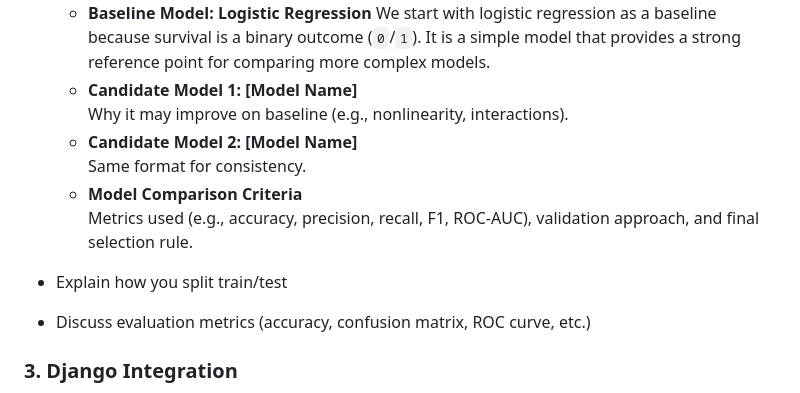
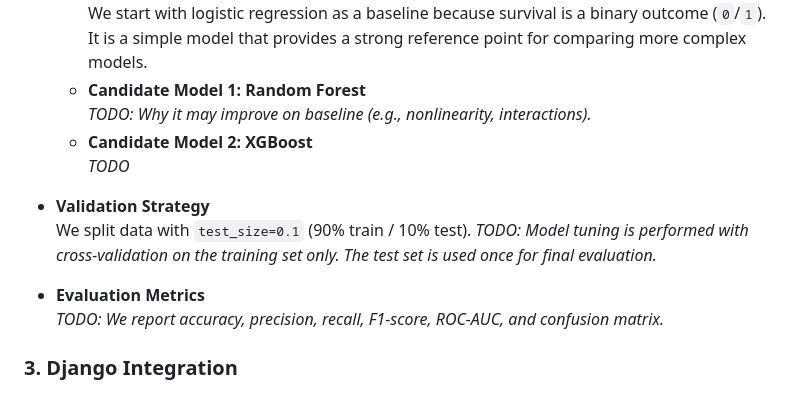
Before and after one commit to teritox/Titanic-Capstone-Project, a Markdown page: README.md, the part around the change. GitHub-like rendering.

Commit message:
Update Model Selection section

```diff
--- a/README.md
+++ b/README.md
@@ -104,15 +104,16 @@ This feature contains only two missing values, which are unlikely to affect the
 - **Model Selection**
   - **Baseline Model: Logistic Regression**
     We start with logistic regression as a baseline because survival is a binary outcome (`0`/`1`). It is a simple model that provides a strong reference point for comparing more complex models.
-  - **Candidate Model 1: [Model Name]**
-    Why it may improve on baseline (e.g., nonlinearity, interactions).
-  - **Candidate Model 2: [Model Name]**
-    Same format for consistency.
-  - **Model Comparison Criteria**
-    Metrics used (e.g., accuracy, precision, recall, F1, ROC-AUC), validation approach, and final selection rule.
+  - **Candidate Model 1: Random Forest**
+    *TODO: Why it may improve on baseline (e.g., nonlinearity, interactions).*
+  - **Candidate Model 2: XGBoost**
+    *TODO*
 
-- Explain how you split train/test
-- Discuss evaluation metrics (accuracy, confusion matrix, ROC curve, etc.)
+- **Validation Strategy**
+  We split data with `test_size=0.1` (90% train / 10% test). *TODO: Model tuning is performed with cross-validation on the training set only. The test set is used once for final evaluation.*
+
+- **Evaluation Metrics**
+  *TODO: We report accuracy, precision, recall, F1-score, ROC-AUC, and confusion matrix.*
 
 ### 3. Django Integration
 - Explain how the model is loaded
```
